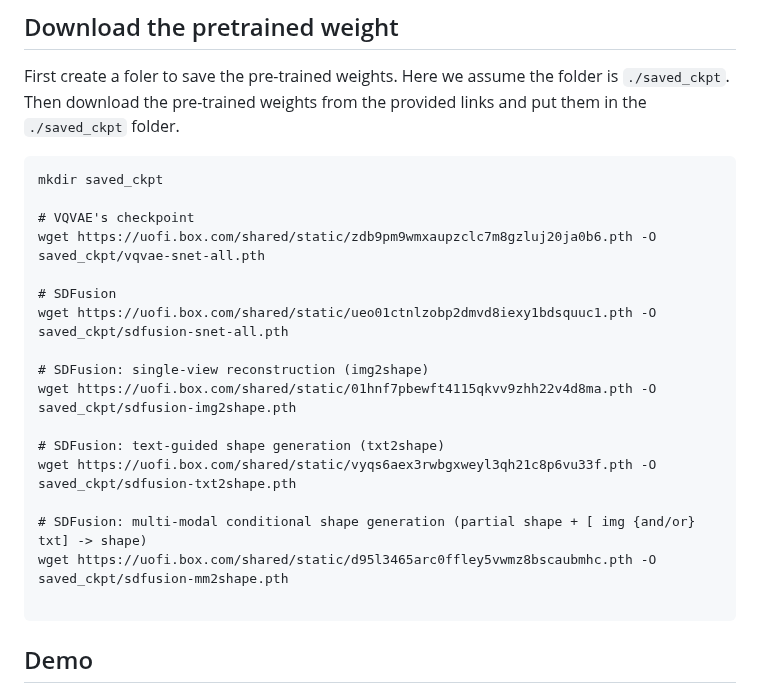
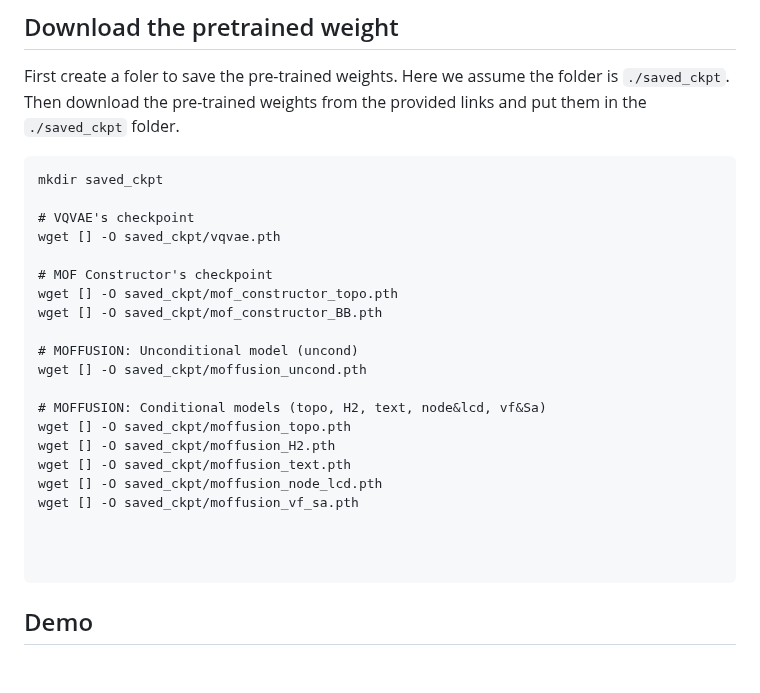
Before and after one commit to parkjunkil/MOFFUSION, a Markdown page: README.md, the part around the change. Drawn GitHub-style; blank space fills up the shorter version.

````diff
--- a/README.md
+++ b/README.md
@@ -61,19 +61,23 @@ First create a foler to save the pre-trained weights. Here we assume the folder
 mkdir saved_ckpt
 
 # VQVAE's checkpoint
-wget https://uofi.box.com/shared/static/zdb9pm9wmxaupzclc7m8gzluj20ja0b6.pth -O saved_ckpt/vqvae-snet-all.pth
+wget [] -O saved_ckpt/vqvae.pth
 
-# SDFusion
-wget https://uofi.box.com/shared/static/ueo01ctnlzobp2dmvd8iexy1bdsquuc1.pth -O saved_ckpt/sdfusion-snet-all.pth
+# MOF Constructor's checkpoint
+wget [] -O saved_ckpt/mof_constructor_topo.pth
+wget [] -O saved_ckpt/mof_constructor_BB.pth
 
-# SDFusion: single-view reconstruction (img2shape)
-wget https://uofi.box.com/shared/static/01hnf7pbewft4115qkvv9zhh22v4d8ma.pth -O saved_ckpt/sdfusion-img2shape.pth
+# MOFFUSION: Unconditional model (uncond)
+wget [] -O saved_ckpt/moffusion_uncond.pth
 
-# SDFusion: text-guided shape generation (txt2shape)
-wget https://uofi.box.com/shared/static/vyqs6aex3rwbgxweyl3qh21c8p6vu33f.pth -O saved_ckpt/sdfusion-txt2shape.pth
+# MOFFUSION: Conditional models (topo, H2, text, node&lcd, vf&Sa)
+wget [] -O saved_ckpt/moffusion_topo.pth
+wget [] -O saved_ckpt/moffusion_H2.pth
+wget [] -O saved_ckpt/moffusion_text.pth
+wget [] -O saved_ckpt/moffusion_node_lcd.pth
+wget [] -O saved_ckpt/moffusion_vf_sa.pth
 
-# SDFusion: multi-modal conditional shape generation (partial shape + [ img {and/or} txt] -> shape)
-wget https://uofi.box.com/shared/static/d95l3465arc0ffley5vwmz8bscaubmhc.pth -O saved_ckpt/sdfusion-mm2shape.pth
+
 
 ```
 
````
